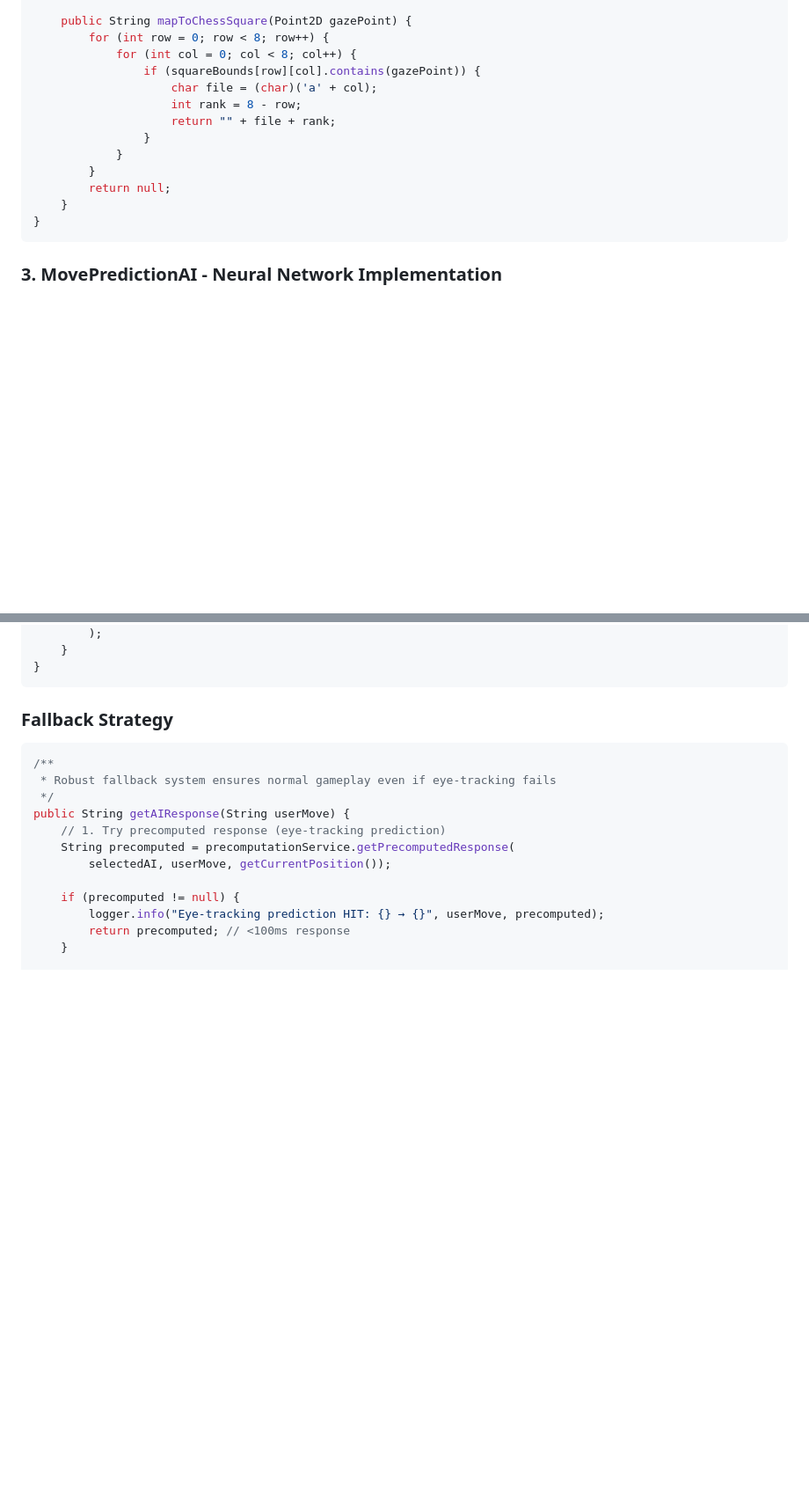
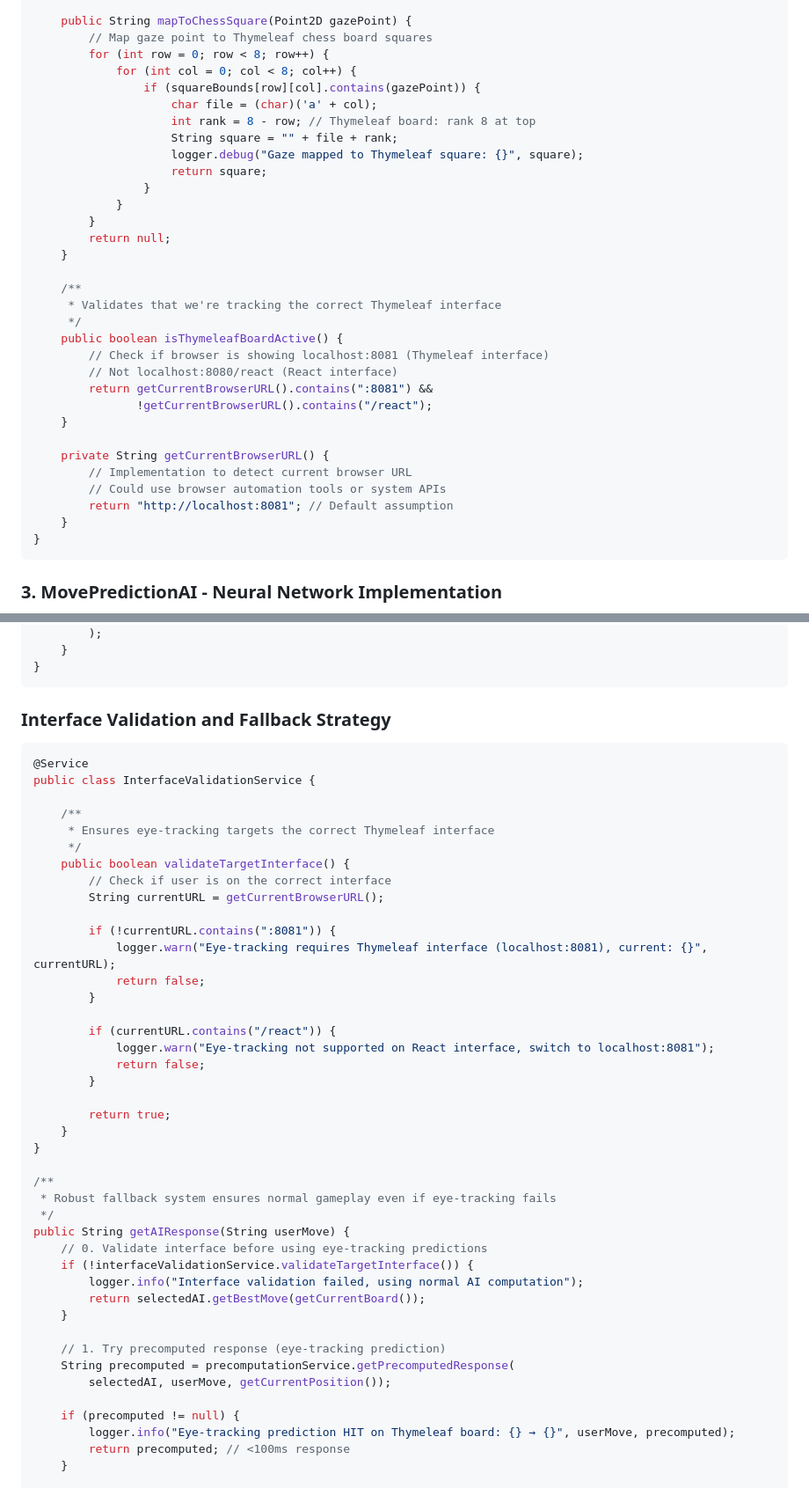
Before and after one commit to premkumardevadason/chess, a Markdown page: docs/EYE_TRACKING_PREDICTIVE_AI_ARCHITECTURE.md, 2 parts joined by grey strips. Shown: that part at 88% size. Rendered like a GitHub page; blank space fills up the shorter version.

Commit message:
Eye-Tracking Architecture: Target Thymeleaf board interface specification

````diff
--- a/docs/EYE_TRACKING_PREDICTIVE_AI_ARCHITECTURE.md
+++ b/docs/EYE_TRACKING_PREDICTIVE_AI_ARCHITECTURE.md
@@ -154,16 +162,35 @@ public class ChessBoardMapper {
     }
 
     public String mapToChessSquare(Point2D gazePoint) {
+        // Map gaze point to Thymeleaf chess board squares
         for (int row = 0; row < 8; row++) {
             for (int col = 0; col < 8; col++) {
                 if (squareBounds[row][col].contains(gazePoint)) {
                     char file = (char)('a' + col);
-                    int rank = 8 - row;
-                    return "" + file + rank;
+                    int rank = 8 - row; // Thymeleaf board: rank 8 at top
+                    String square = "" + file + rank;
+                    logger.debug("Gaze mapped to Thymeleaf square: {}", square);
+                    return square;
                 }
             }
         }
         return null;
+    }
+
+    /**
+     * Validates that we're tracking the correct Thymeleaf interface
+     */
+    public boolean isThymeleafBoardActive() {
+        // Check if browser is showing localhost:8081 (Thymeleaf interface)
+        // Not localhost:8080/react (React interface)
+        return getCurrentBrowserURL().contains(":8081") &&
+               !getCurrentBrowserURL().contains("/react");
+    }
+
+    private String getCurrentBrowserURL() {
+        // Implementation to detect current browser URL
+        // Could use browser automation tools or system APIs
+        return "http://localhost:8081"; // Default assumption
     }
 }
 ```
@@ -1002,19 +1029,49 @@ public class PredictionValidationService {
 }
 ```
 
-### **Fallback Strategy**
+### **Interface Validation and Fallback Strategy**
 
 ```java
+@Service
+public class InterfaceValidationService {
+
+    /**
+     * Ensures eye-tracking targets the correct Thymeleaf interface
+     */
+    public boolean validateTargetInterface() {
+        // Check if user is on the correct interface
+        String currentURL = getCurrentBrowserURL();
+
+        if (!currentURL.contains(":8081")) {
+            logger.warn("Eye-tracking requires Thymeleaf interface (localhost:8081), current: {}", currentURL);
+            return false;
+        }
+
+        if (currentURL.contains("/react")) {
+            logger.warn("Eye-tracking not supported on React interface, switch to localhost:8081");
+            return false;
+        }
+
+        return true;
+    }
+}
+
 /**
  * Robust fallback system ensures normal gameplay even if eye-tracking fails
  */
 public String getAIResponse(String userMove) {
+    // 0. Validate interface before using eye-tracking predictions
+    if (!interfaceValidationService.validateTargetInterface()) {
+        logger.info("Interface validation failed, using normal AI computation");
+        return selectedAI.getBestMove(getCurrentBoard());
+    }
+
     // 1. Try precomputed response (eye-tracking prediction)
     String precomputed = precomputationService.getPrecomputedResponse(
         selectedAI, userMove, getCurrentPosition());
 
     if (precomputed != null) {
-        logger.info("Eye-tracking prediction HIT: {} → {}", userMove, precomputed);
+        logger.info("Eye-tracking prediction HIT on Thymeleaf board: {} → {}", userMove, precomputed);
         return precomputed; // <100ms response
     }
 
````
Also changed, not shown: other parts of docs/EYE_TRACKING_PREDICTIVE_AI_ARCHITECTURE.md (+21 -5 lines).
